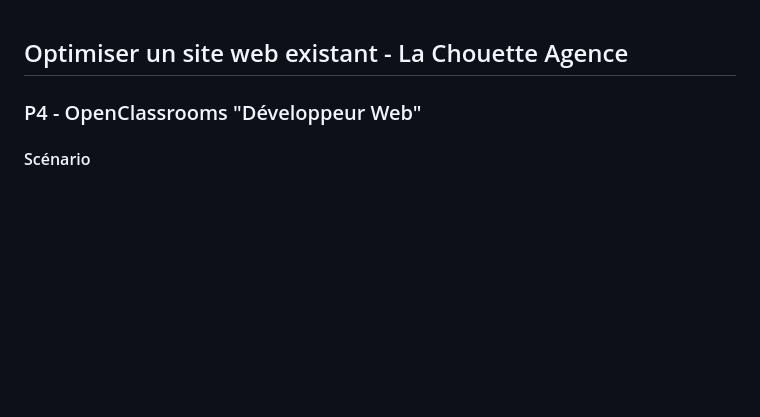
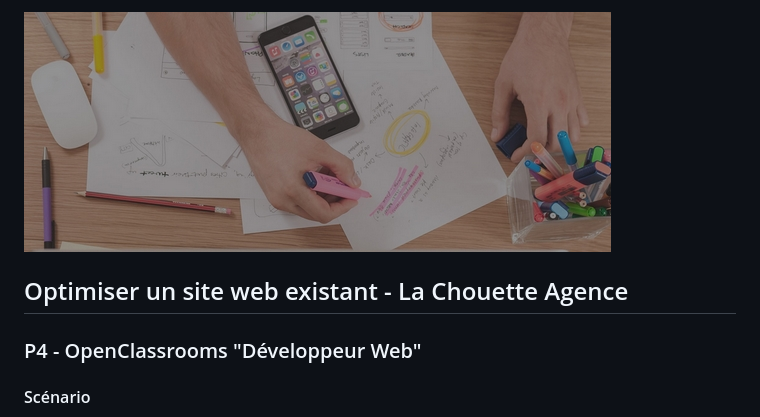
Before and after one commit to Alex-Pqn/La-Chouette-Agence-ocr_dw, a Markdown page: README.md, the part around the change printed below. Drawn GitHub-style; pictures changed too: img/La Chouette Agence logo.jpg (added); blank space fills up the shorter version.

Commit message:
Import logo & fixs

```diff
--- a/README.md
+++ b/README.md
@@ -1,5 +1,9 @@
+![La Chouette Agence Icon](/img/La%20Chouette%20Agence%20logo.jpg)
+
 ## Optimiser un site web existant - La Chouette Agence
+
 ### P4 - OpenClassrooms "Développeur Web"
+
 #### Scénario
 
 Vous travaillez pour l'agence La Panthère, une grande agence de web design basée à Lyon. L’activité de l’entreprise a bien démarré mais aujourd’hui, elle est en perte de vitesse. Eh oui, la concurrence est rude. La fondatrice de l’entreprise, Sophie, cherche une solution pour faire repartir l’activité. En tapant “Entreprise web design Lyon” sur Internet, elle s’aperçoit que le site de l’agence apparaît seulement en deuxième page des moteurs de recherche. Par chance, un de vos collègues, Martin, lui a dit que vous étiez un spécialiste en référencement.
```
Also changed, not shown: other parts of README.md (+9 -1 lines).
